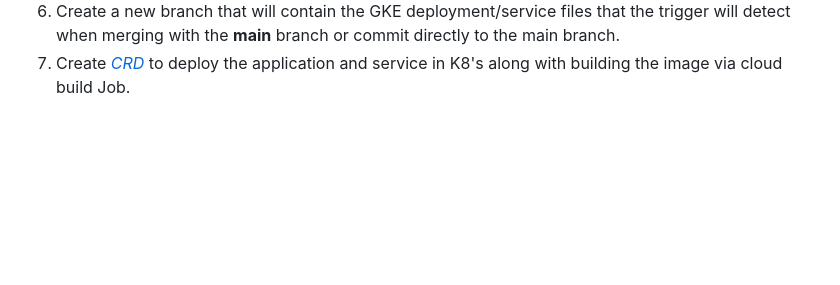
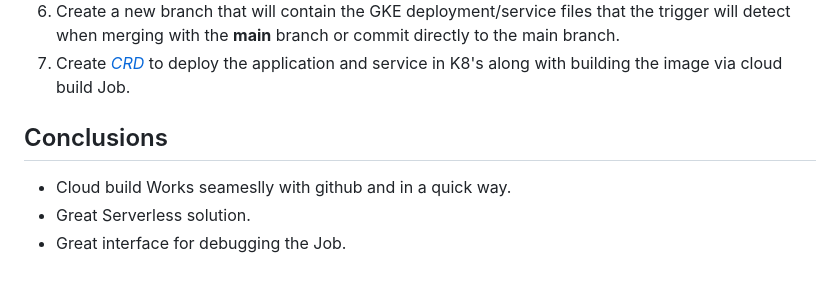
Before and after one commit to franroad/gcp-devops, a Markdown page: readme.md, the part around the change. Drawn GitHub-style; blank space fills up the shorter version.

Commit message:
updated config

```diff
--- a/readme.md
+++ b/readme.md
@@ -64,3 +64,10 @@ The following steps describe in a summarized wayh how to link Cloud Build with G
 5. Create a ns in Kubernetes where the deployment and the service will be created.
 6. Create a new branch that will contain the GKE deployment/service files that the trigger will detect when merging with the **main** branch or commit directly to the main branch.
 7. Create [*CRD*](https://github.com/franroad/gcp-devops/blob/gke-cloudbuild/k8s_crd/deployment-service.yaml) to deploy the  application and  service in K8's along with building the image via cloud build Job.
+
+
+## Conclusions
+
+- Cloud build Works seameslly with github and in a quick way.
+- Great Serverless solution.
+- Great interface for debugging the Job.
```
